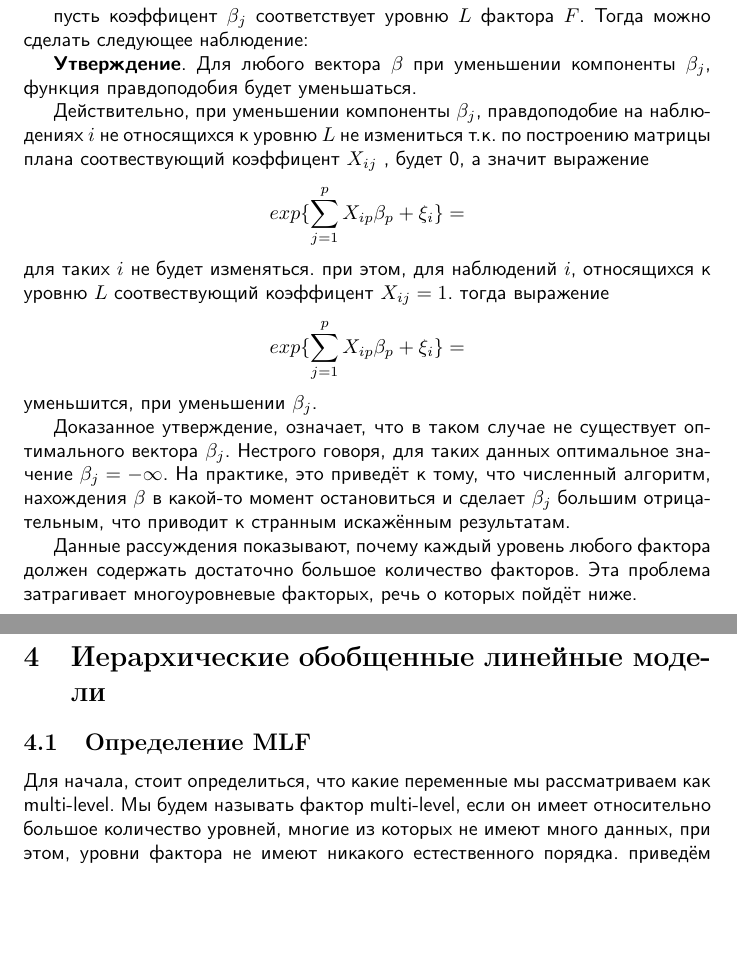
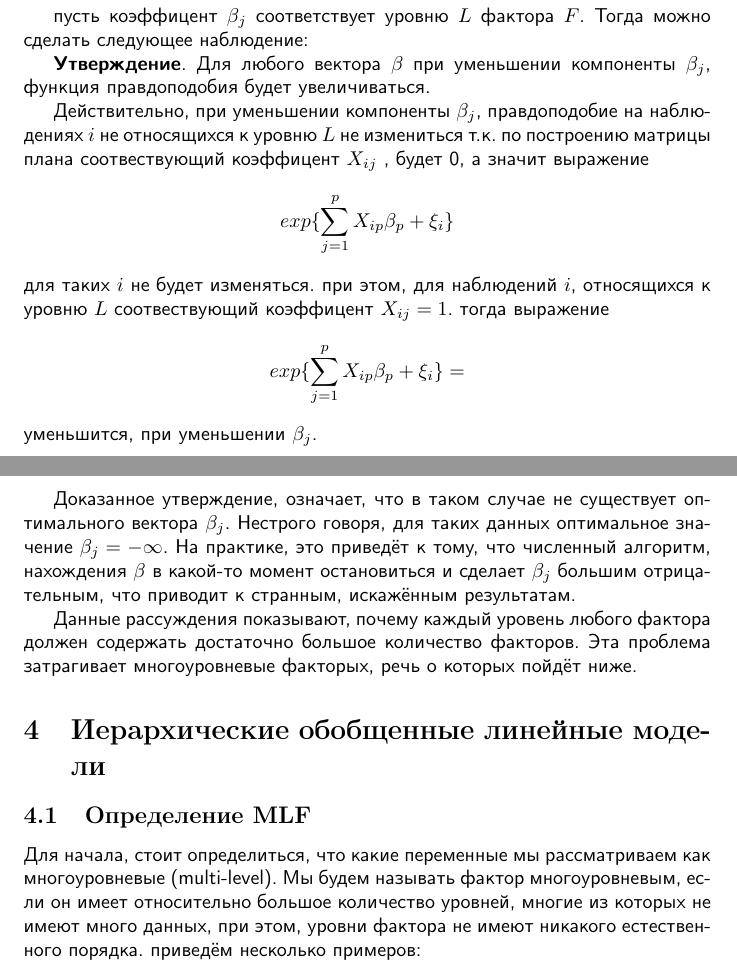
Before and after one commit to konstantin013/thesis, a LaTeX document (main.tex, which reads glm.tex, mlf.tex): two parts of pages 6 and 9 of 11 before the commit and two parts of pages 8 and 9 of 11 after it, joined at a grey line, cut so that both start at the same text, the shorter picture padded with empty space. Compiled offline with pdfLaTeX.

Commit message:
fix errors

```diff
--- a/glm.tex
+++ b/glm.tex
@@ -87,27 +71,3 @@ $$.
-пусть коэффицент $\beta_j$ соответствует уровню $L$ фактора $F$. Тогда можно сделать следующее наблюдение:
-
-\textbf{Утверждение}. Для любого вектора $\beta$ при уменьшении компоненты $\beta_j$, функция правдоподобия будет уменьшаться.
-
-Действительно, при уменьшении компоненты $\beta_j$, правдоподобие на наблюдениях $i$ не относящихся к уровню $L$ не измениться т.к. по построению матрицы плана соотвествующий коэффицент $X_{ij}$ , будет 0, а значит выражение
-$$
-exp\{ \sum_{j=1}^p X_{ip} \beta_p   +   \xi_i \} =
-$$
-для таких $i$ не будет изменяться. при этом, для наблюдений $i$, относящихся к уровню $L$ соотвествующий коэффицент $X_{ij} = 1$. тогда выражение
-$$
-exp\{ \sum_{j=1}^p X_{ip} \beta_p   +   \xi_i \} =
-$$
-уменьшится, при уменьшении $\beta_j$.
-
-Доказанное утверждение, означает, что в таком случае не существует оптимального вектора $\beta_j$. Нестрого говоря, для таких данных оптимальное значение $\beta_j = - \infty $. На практике, это приведёт к тому, что численный алгоритм, нахождения $\beta$ в какой-то момент остановиться и сделает $\beta_j$  большим отрицательным, что приводит к странным искажённым результатам.
-
-Данные рассуждения показывают, почему каждый уровень любого фактора должен содержать достаточно большое количество факторов. Эта проблема затрагивает многоуровневые факторых, речь о которых пойдёт ниже.
-
-
-
-
-
-
-
 \subsection{Структура ОЛМ}
 
 Структура ОЛМ может быть описана, как:
@@ -171,0 +152,17 @@ $$ E[Y] = \prod_{i = 1}^p exp\{ X_i \beta_i \}$$
+пусть коэффицент $\beta_j$ соответствует уровню $L$ фактора $F$. Тогда можно сделать следующее наблюдение:
+
+\textbf{Утверждение}. Для любого вектора $\beta$ при уменьшении компоненты $\beta_j$, функция правдоподобия будет увеличиваться.
+
+Действительно, при уменьшении компоненты $\beta_j$, правдоподобие на наблюдениях $i$ не относящихся к уровню $L$ не измениться т.к. по построению матрицы плана соотвествующий коэффицент $X_{ij}$ , будет 0, а значит выражение
+$$
+exp\{ \sum_{j=1}^p X_{ip} \beta_p   +   \xi_i \}
+$$
+для таких $i$ не будет изменяться. при этом, для наблюдений $i$, относящихся к уровню $L$ соотвествующий коэффицент $X_{ij} = 1$. тогда выражение
+$$
+exp\{ \sum_{j=1}^p X_{ip} \beta_p   +   \xi_i \} =
+$$
+уменьшится, при уменьшении $\beta_j$.
+
+Доказанное утверждение, означает, что в таком случае не существует оптимального вектора $\beta_j$. Нестрого говоря, для таких данных оптимальное значение $\beta_j = - \infty $. На практике, это приведёт к тому, что численный алгоритм, нахождения $\beta$ в какой-то момент остановиться и сделает $\beta_j$  большим отрицательным, что приводит к странным, искажённым результатам.
+
+Данные рассуждения показывают, почему каждый уровень любого фактора должен содержать достаточно большое количество факторов. Эта проблема затрагивает многоуровневые факторых, речь о которых пойдёт ниже.
--- a/mlf.tex
+++ b/mlf.tex
@@ -3,8 +3,8 @@
 
 \subsection{Определение MLF}
 
-Для начала, стоит определиться, что какие переменные мы рассматриваем как multi-level.
-Мы будем называть фактор multi-level, если он имеет относительно большое количество уровней, многие из которых не имеют много данных, при этом, уровни фактора не имеют никакого естественного порядка.
+Для начала, стоит определиться, что какие переменные мы рассматриваем как многоуровневые (multi-level).
+Мы будем называть фактор многоуровневым, если он имеет относительно большое количество уровней, многие из которых не имеют много данных, при этом, уровни фактора не имеют никакого естественного порядка.
 приведём несколько примеров:
 
 
```
Also changed, not shown: example.tex (+1 -1 lines), glm.tex (50 more changed lines).
